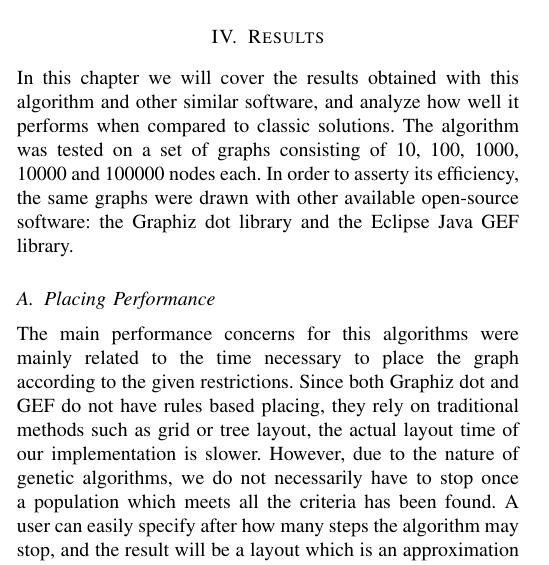
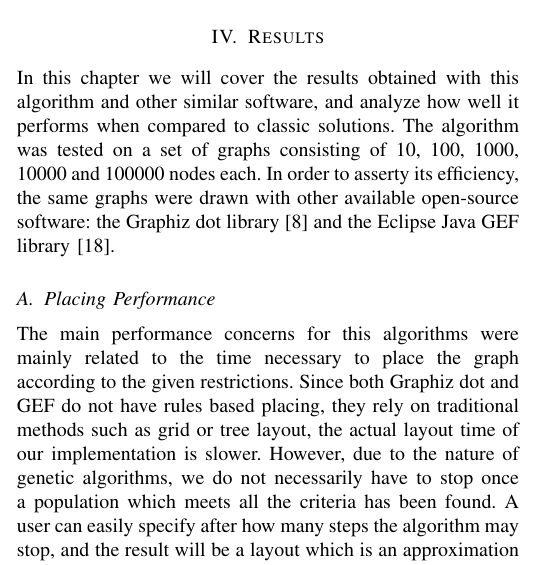
Before and after one commit to TudorVisan/Diploma, a LaTeX paper (andrei.musat/doc/src/orthogonal-routing.tex, which reads andrei.musat/doc/src/results.tex): part of one column of page 2 of 3, cut so that both start at the same text. Compiled offline with pdfLaTeX.

Commit message:
Updated citations.

```diff
--- a/andrei.musat/doc/src/results.tex
+++ b/andrei.musat/doc/src/results.tex
@@ -5,7 +5,7 @@ other similar software, and analyze how well it performs when compared to
 classic solutions. The algorithm was tested on a set of graphs consisting of
 10, 100, 1000, 10000 and 100000 nodes each. In order to asserty its efficiency,
 the same graphs were drawn with other available open-source software: the Graphiz
-dot library and the Eclipse Java GEF library.
+dot library [8] and the Eclipse Java GEF library [18].
 
 \subsection{Placing Performance}
 
```
Also changed, not shown: 1 other file.
